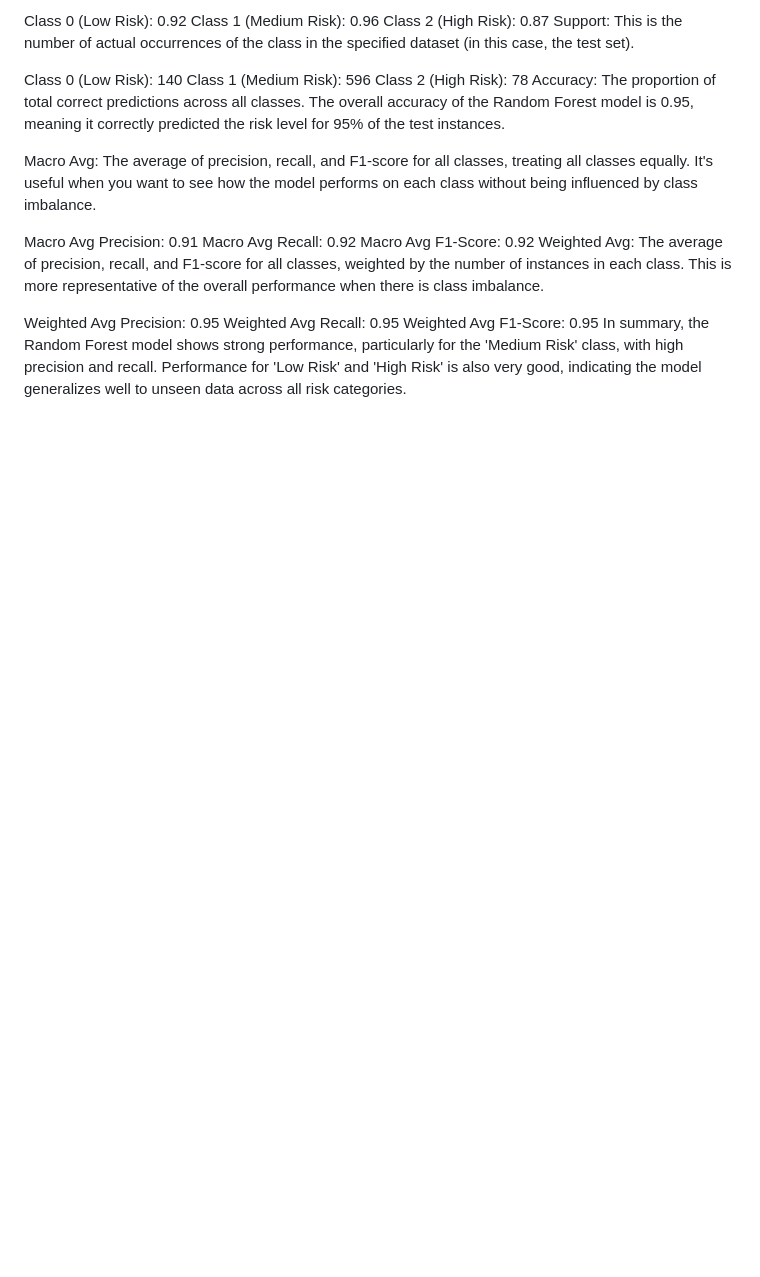
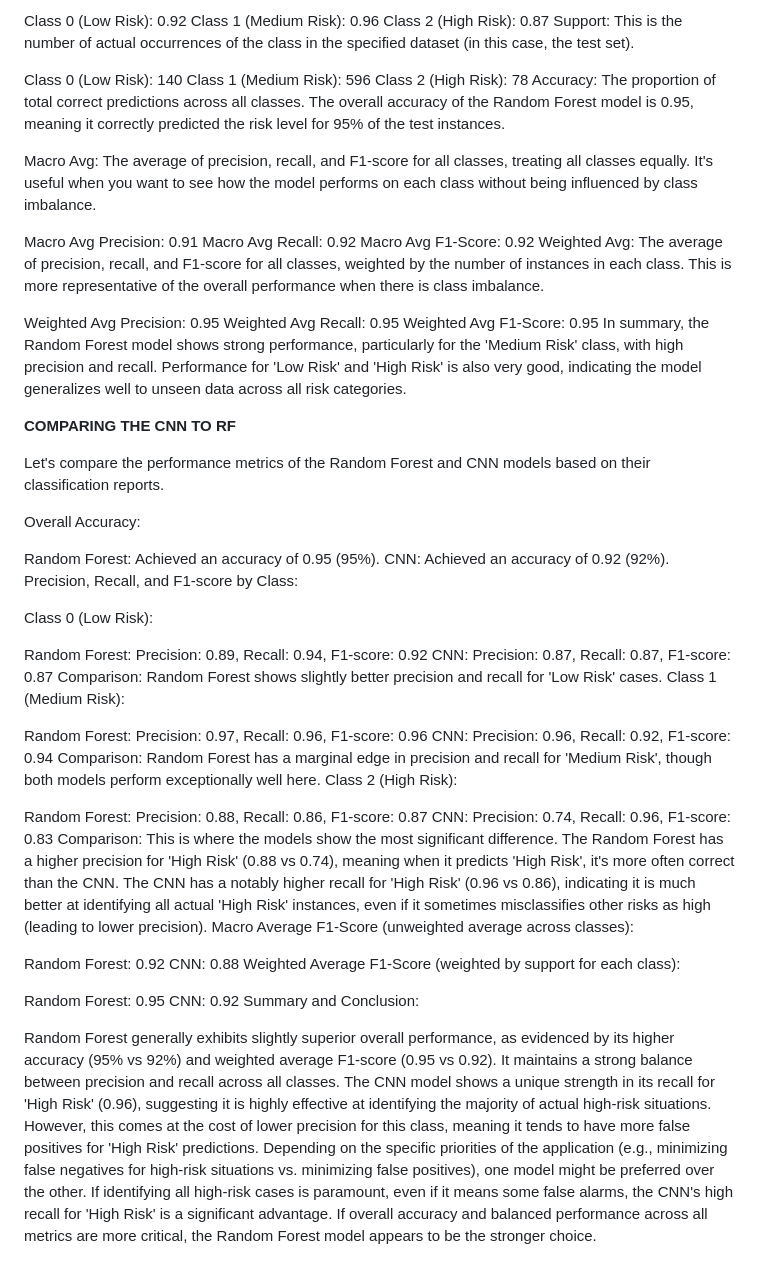
Before and after one commit to davidmothae3/caresai-test, a Markdown page: README.md, the part around the change. GitHub-like rendering; blank space fills up the shorter version.

```diff
--- a/README.md
+++ b/README.md
@@ -125,3 +125,45 @@ Weighted Avg Precision: 0.95
 Weighted Avg Recall: 0.95
 Weighted Avg F1-Score: 0.95
 In summary, the Random Forest model shows strong performance, particularly for the 'Medium Risk' class, with high precision and recall. Performance for 'Low Risk' and 'High Risk' is also very good, indicating the model generalizes well to unseen data across all risk categories.
+
+
+**COMPARING THE CNN TO RF**
+
+Let's compare the performance metrics of the Random Forest and CNN models based on their classification reports.
+
+Overall Accuracy:
+
+Random Forest: Achieved an accuracy of 0.95 (95%).
+CNN: Achieved an accuracy of 0.92 (92%).
+Precision, Recall, and F1-score by Class:
+
+Class 0 (Low Risk):
+
+Random Forest: Precision: 0.89, Recall: 0.94, F1-score: 0.92
+CNN: Precision: 0.87, Recall: 0.87, F1-score: 0.87
+Comparison: Random Forest shows slightly better precision and recall for 'Low Risk' cases.
+Class 1 (Medium Risk):
+
+Random Forest: Precision: 0.97, Recall: 0.96, F1-score: 0.96
+CNN: Precision: 0.96, Recall: 0.92, F1-score: 0.94
+Comparison: Random Forest has a marginal edge in precision and recall for 'Medium Risk', though both models perform exceptionally well here.
+Class 2 (High Risk):
+
+Random Forest: Precision: 0.88, Recall: 0.86, F1-score: 0.87
+CNN: Precision: 0.74, Recall: 0.96, F1-score: 0.83
+Comparison: This is where the models show the most significant difference.
+The Random Forest has a higher precision for 'High Risk' (0.88 vs 0.74), meaning when it predicts 'High Risk', it's more often correct than the CNN.
+The CNN has a notably higher recall for 'High Risk' (0.96 vs 0.86), indicating it is much better at identifying all actual 'High Risk' instances, even if it sometimes misclassifies other risks as high (leading to lower precision).
+Macro Average F1-Score (unweighted average across classes):
+
+Random Forest: 0.92
+CNN: 0.88
+Weighted Average F1-Score (weighted by support for each class):
+
+Random Forest: 0.95
+CNN: 0.92
+Summary and Conclusion:
+
+Random Forest generally exhibits slightly superior overall performance, as evidenced by its higher accuracy (95% vs 92%) and weighted average F1-score (0.95 vs 0.92). It maintains a strong balance between precision and recall across all classes.
+The CNN model shows a unique strength in its recall for 'High Risk' (0.96), suggesting it is highly effective at identifying the majority of actual high-risk situations. However, this comes at the cost of lower precision for this class, meaning it tends to have more false positives for 'High Risk' predictions.
+Depending on the specific priorities of the application (e.g., minimizing false negatives for high-risk situations vs. minimizing false positives), one model might be preferred over the other. If identifying all high-risk cases is paramount, even if it means some false alarms, the CNN's high recall for 'High Risk' is a significant advantage. If overall accuracy and balanced performance across all metrics are more critical, the Random Forest model appears to be the stronger choice.
```
